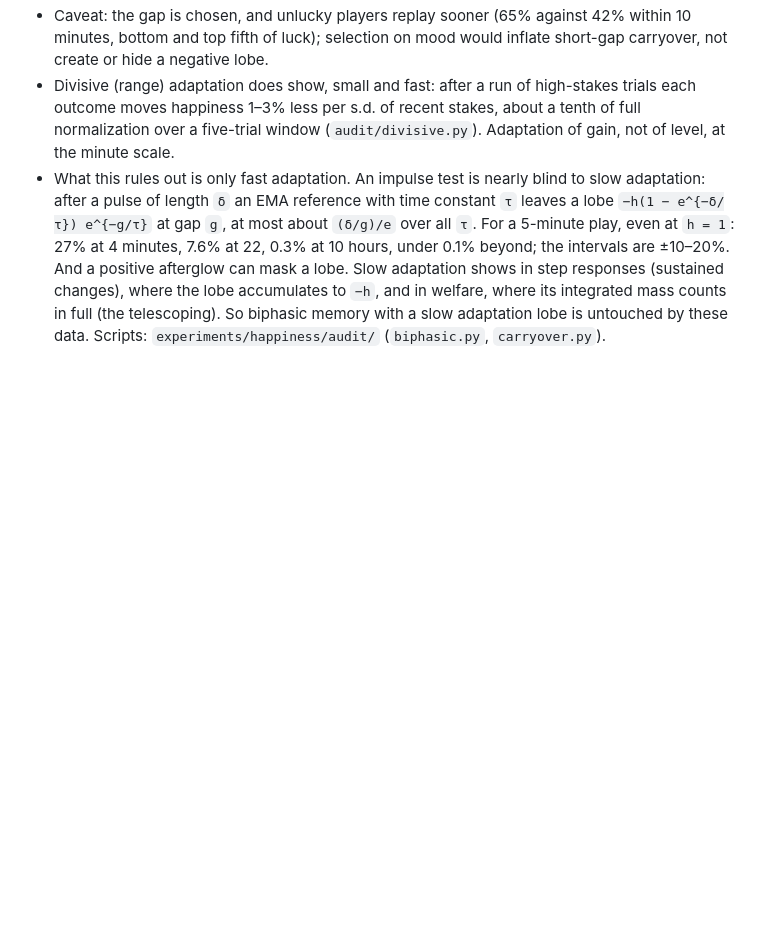
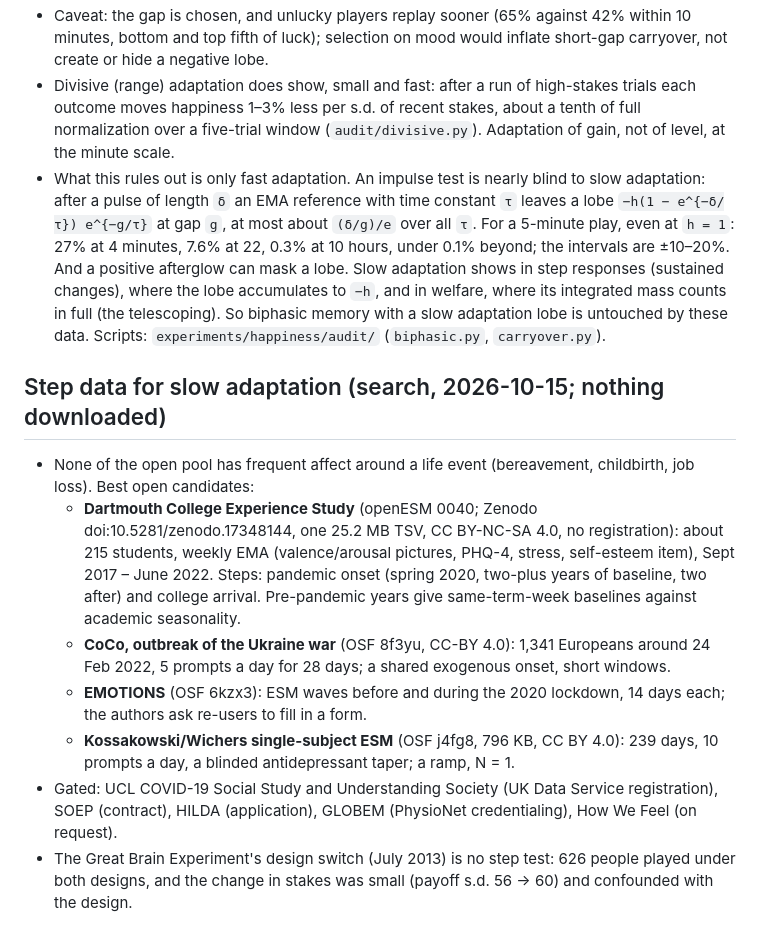
Before and after one commit to a9lim/convolutional-utility, a Markdown page: notes/adaptation.md, the part around the change. Rendered like a GitHub page; blank space fills up the shorter version.

Commit message:
Notes: open step-response datasets for slow adaptation; download pending

```diff
--- a/notes/adaptation.md
+++ b/notes/adaptation.md
@@ -200,3 +200,26 @@ core; one of those should be renamed when this reaches core.
   `−h`, and in welfare, where its integrated mass counts in full (the telescoping). So
   biphasic memory with a slow adaptation lobe is untouched by these data. Scripts: `experiments/happiness/audit/`
   (`biphasic.py`, `carryover.py`).
+
+## Step data for slow adaptation (search, 2026-10-15; nothing downloaded)
+
+- None of the open pool has frequent affect around a life event (bereavement, childbirth,
+  job loss). Best open candidates:
+  - **Dartmouth College Experience Study** (openESM 0040; Zenodo
+    doi:10.5281/zenodo.17348144, one 25.2 MB TSV, CC BY-NC-SA 4.0, no registration): about
+    215 students, weekly EMA (valence/arousal pictures, PHQ-4, stress, self-esteem item),
+    Sept 2017 – June 2022. Steps: pandemic onset (spring 2020, two-plus years of baseline,
+    two after) and college arrival. Pre-pandemic years give same-term-week baselines
+    against academic seasonality.
+  - **CoCo, outbreak of the Ukraine war** (OSF 8f3yu, CC-BY 4.0): 1,341 Europeans around
+    24 Feb 2022, 5 prompts a day for 28 days; a shared exogenous onset, short windows.
+  - **EMOTIONS** (OSF 6kzx3): ESM waves before and during the 2020 lockdown, 14 days each;
+    the authors ask re-users to fill in a form.
+  - **Kossakowski/Wichers single-subject ESM** (OSF j4fg8, 796 KB, CC BY 4.0): 239 days, 10
+    prompts a day, a blinded antidepressant taper; a ramp, N = 1.
+- Gated: UCL COVID-19 Social Study and Understanding Society (UK Data Service
+  registration), SOEP (contract), HILDA (application), GLOBEM (PhysioNet credentialing),
+  How We Feel (on request).
+- The Great Brain Experiment's design switch (July 2013) is no step test: 626 people
+  played under both designs, and the change in stakes was small (payoff s.d. 56 → 60) and
+  confounded with the design.
```
Also changed, not shown: next-steps.md (+3 -1 lines).
